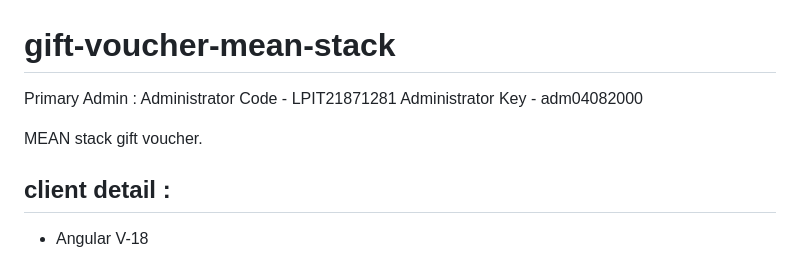
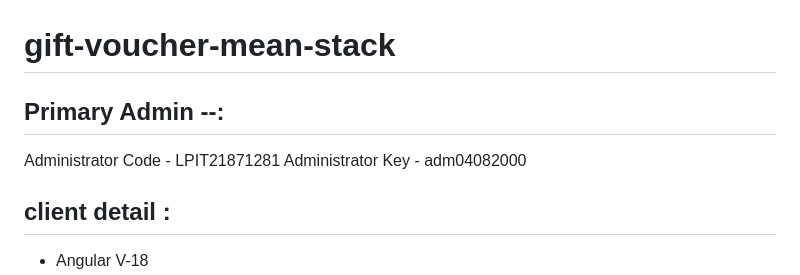
Before and after one commit to SunilSalaria1/gift-voucher-mean-stack, a Markdown page: README.md, the part around the change. Rendered like a GitHub page.

```diff
--- a/README.md
+++ b/README.md
@@ -1,9 +1,9 @@
 # gift-voucher-mean-stack
 
-Primary Admin : Administrator Code - LPIT21871281
+## Primary Admin --:
+
+Administrator Code - LPIT21871281
 Administrator Key - adm04082000
-
-MEAN stack gift voucher.
 
 ## client detail :
 
```
